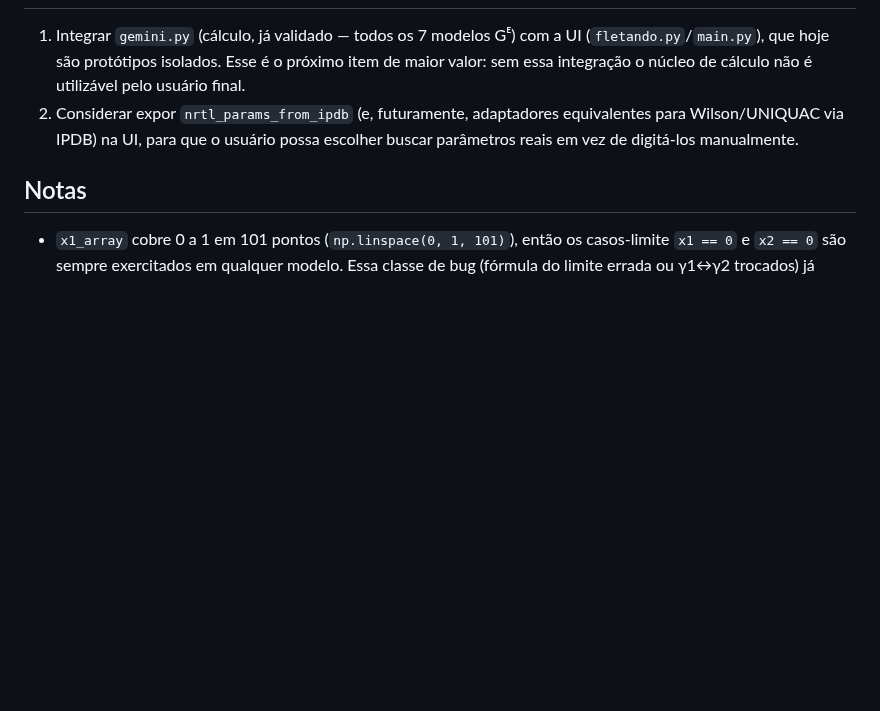
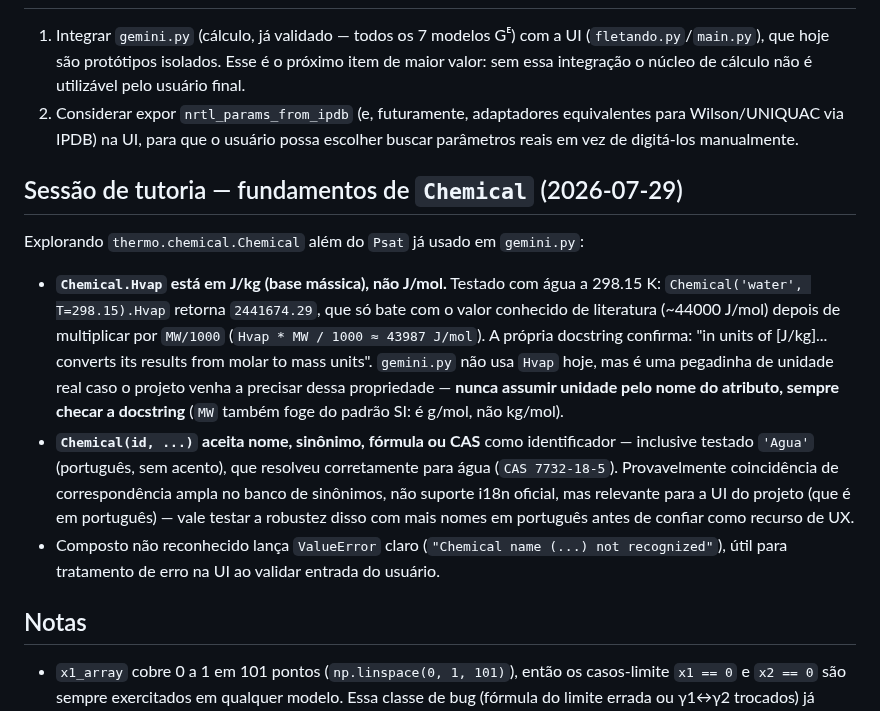
Before and after one commit to Lins84/equilibrio-fases-GE-tcc, a Markdown page: CLAUDE.md, the part around the change. Drawn GitHub-style; blank space fills up the shorter version.

Commit message:
Registra achados de tutoria sobre fundamentos do Chemical
Documenta dois achados testados: Chemical.Hvap está em J/kg (base mássica),
não J/mol como o nome sugere; e Chemical() aceita sinônimos em português
(testado 'Agua'), relevante para a UI do projeto que é em português.

```diff
--- a/CLAUDE.md
+++ b/CLAUDE.md
@@ -164,6 +164,30 @@ validação. Margules (1P/2P) e Van Laar continuam sendo os únicos
    equivalentes para Wilson/UNIQUAC via IPDB) na UI, para que o usuário
    possa escolher buscar parâmetros reais em vez de digitá-los manualmente.
 
+## Sessão de tutoria — fundamentos de `Chemical` (2026-07-29)
+
+Explorando `thermo.chemical.Chemical` além do `Psat` já usado em `gemini.py`:
+
+- **`Chemical.Hvap` está em J/kg (base mássica), não J/mol.** Testado com
+  água a 298.15 K: `Chemical('water', T=298.15).Hvap` retorna `2441674.29`,
+  que só bate com o valor conhecido de literatura (~44000 J/mol) depois de
+  multiplicar por `MW/1000` (`Hvap * MW / 1000 ≈ 43987 J/mol`). A própria
+  docstring confirma: "in units of [J/kg]... converts its results from
+  molar to mass units". `gemini.py` não usa `Hvap` hoje, mas é uma pegadinha
+  de unidade real caso o projeto venha a precisar dessa propriedade —
+  **nunca assumir unidade pelo nome do atributo, sempre checar a docstring**
+  (`MW` também foge do padrão SI: é g/mol, não kg/mol).
+- **`Chemical(id, ...)` aceita nome, sinônimo, fórmula ou CAS** como
+  identificador — inclusive testado `'Agua'` (português, sem acento), que
+  resolveu corretamente para água (`CAS 7732-18-5`). Provavelmente
+  coincidência de correspondência ampla no banco de sinônimos, não suporte
+  i18n oficial, mas relevante para a UI do projeto (que é em português) —
+  vale testar a robustez disso com mais nomes em português antes de confiar
+  como recurso de UX.
+- Composto não reconhecido lança `ValueError` claro
+  (`"Chemical name (...) not recognized"`), útil para tratamento de erro na
+  UI ao validar entrada do usuário.
+
 ## Notas
 
 - `x1_array` cobre 0 a 1 em 101 pontos (`np.linspace(0, 1, 101)`), então os
```
